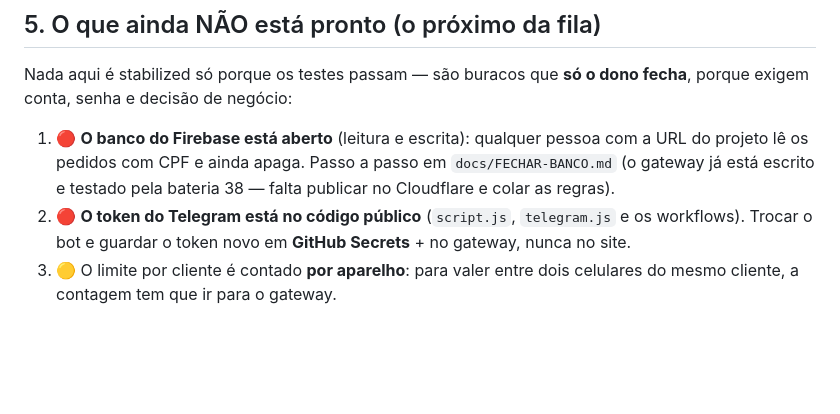
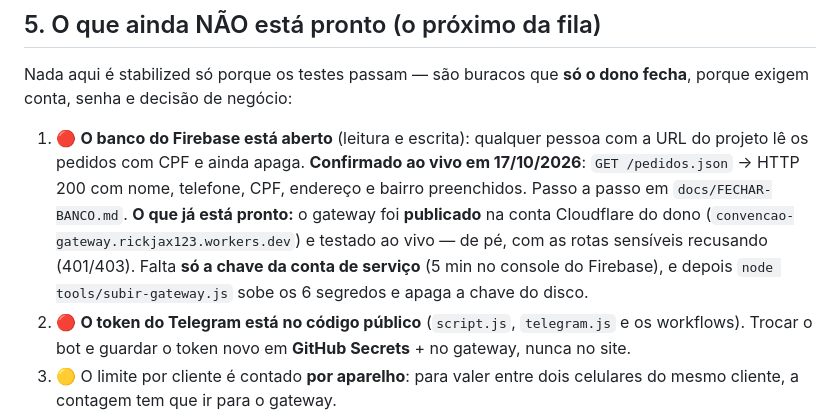
Before and after one commit to apolopanda500/refrigerante-site, a Markdown page: docs/REGISTRO.md, the part around the change. Drawn GitHub-style; blank space fills up the shorter version.

```diff
--- a/docs/REGISTRO.md
+++ b/docs/REGISTRO.md
@@ -159,9 +159,14 @@ dono fecha**, porque exigem conta, senha e decisão de negócio:
 
 1. 🔴 **O banco do Firebase está aberto** (leitura e escrita): qualquer
    pessoa com a URL do projeto lê os pedidos com CPF e ainda apaga.
-   Passo a passo em `docs/FECHAR-BANCO.md` (o gateway já está escrito e
-   testado pela bateria 38 — falta publicar no Cloudflare e colar as
-   regras).
+   **Confirmado ao vivo em 17/10/2026**: `GET /pedidos.json` → HTTP 200 com
+   nome, telefone, CPF, endereço e bairro preenchidos. Passo a passo em
+   `docs/FECHAR-BANCO.md`.
+   **O que já está pronto:** o gateway foi **publicado** na conta
+   Cloudflare do dono (`convencao-gateway.rickjax123.workers.dev`) e testado
+   ao vivo — de pé, com as rotas sensíveis recusando (401/403). Falta **só a
+   chave da conta de serviço** (5 min no console do Firebase), e depois
+   `node tools/subir-gateway.js` sobe os 6 segredos e apaga a chave do disco.
 2. 🔴 **O token do Telegram está no código público** (`script.js`,
    `telegram.js` e os workflows). Trocar o bot e guardar o token novo
    em **GitHub Secrets** + no gateway, nunca no site.
```
Also changed, not shown: docs/FECHAR-BANCO.md (+17 -0 lines).
